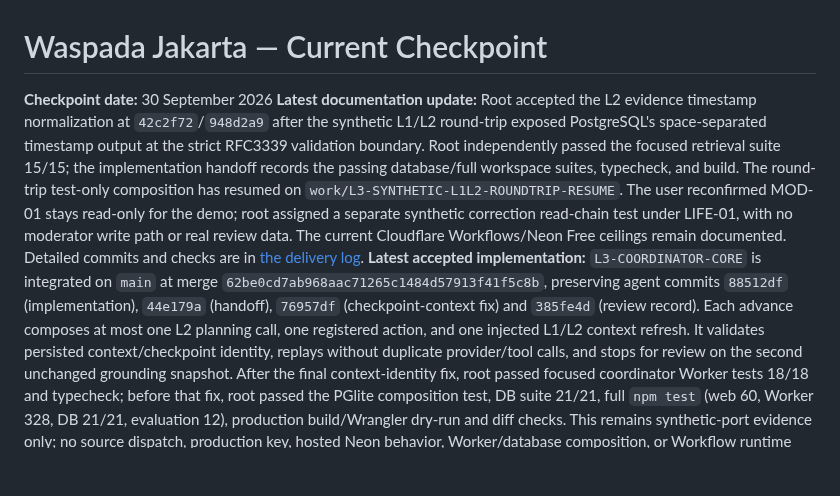
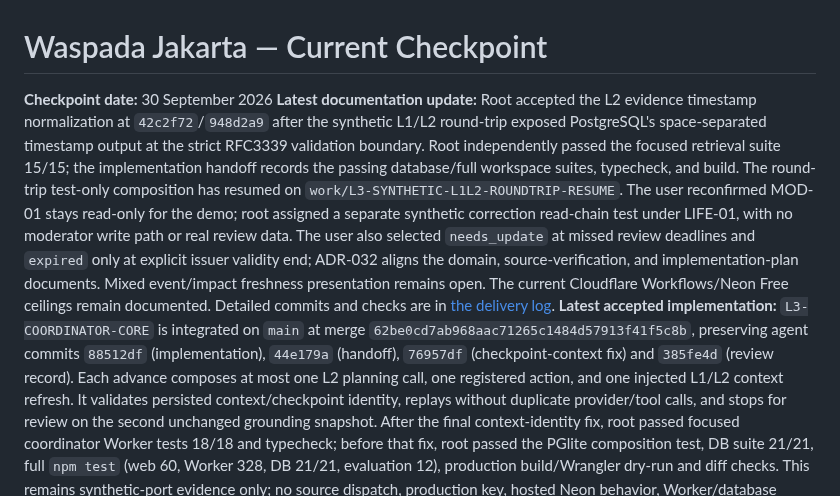
Before and after one commit to Asassinoooo/Waspada-Jakarta, a Markdown page: docs/CURRENT_CHECKPOINT.md, the part around the change. Drawn GitHub-style; blank space fills up the shorter version.

Commit message:
docs(checkpoint): record freshness transition decision

```diff
--- a/docs/CURRENT_CHECKPOINT.md
+++ b/docs/CURRENT_CHECKPOINT.md
@@ -1,7 +1,7 @@
 # Waspada Jakarta — Current Checkpoint
 
 **Checkpoint date:** 30 September 2026
-**Latest documentation update:** Root accepted the L2 evidence timestamp normalization at `42c2f72`/`948d2a9` after the synthetic L1/L2 round-trip exposed PostgreSQL's space-separated timestamp output at the strict RFC3339 validation boundary. Root independently passed the focused retrieval suite 15/15; the implementation handoff records the passing database/full workspace suites, typecheck, and build. The round-trip test-only composition has resumed on `work/L3-SYNTHETIC-L1L2-ROUNDTRIP-RESUME`. The user reconfirmed MOD-01 stays read-only for the demo; root assigned a separate synthetic correction read-chain test under LIFE-01, with no moderator write path or real review data. The current Cloudflare Workflows/Neon Free ceilings remain documented. Detailed commits and checks are in [the delivery log](DELIVERY_LOG.md).
+**Latest documentation update:** Root accepted the L2 evidence timestamp normalization at `42c2f72`/`948d2a9` after the synthetic L1/L2 round-trip exposed PostgreSQL's space-separated timestamp output at the strict RFC3339 validation boundary. Root independently passed the focused retrieval suite 15/15; the implementation handoff records the passing database/full workspace suites, typecheck, and build. The round-trip test-only composition has resumed on `work/L3-SYNTHETIC-L1L2-ROUNDTRIP-RESUME`. The user reconfirmed MOD-01 stays read-only for the demo; root assigned a separate synthetic correction read-chain test under LIFE-01, with no moderator write path or real review data. The user also selected `needs_update` at missed review deadlines and `expired` only at explicit issuer validity end; ADR-032 aligns the domain, source-verification, and implementation-plan documents. Mixed event/impact freshness presentation remains open. The current Cloudflare Workflows/Neon Free ceilings remain documented. Detailed commits and checks are in [the delivery log](DELIVERY_LOG.md).
 **Latest accepted implementation:** `L3-COORDINATOR-CORE` is integrated on `main` at merge `62be0cd7ab968aac71265c1484d57913f41f5c8b`, preserving agent commits `88512df` (implementation), `44e179a` (handoff), `76957df` (checkpoint-context fix) and `385fe4d` (review record). Each advance composes at most one L2 planning call, one registered action, and one injected L1/L2 context refresh. It validates persisted context/checkpoint identity, replays without duplicate provider/tool calls, and stops for review on the second unchanged grounding snapshot. After the final context-identity fix, root passed focused coordinator Worker tests 18/18 and typecheck; before that fix, root passed the PGlite composition test, DB suite 21/21, full `npm test` (web 60, Worker 328, DB 21/21, evaluation 12), production build/Wrangler dry-run and diff checks. This remains synthetic-port evidence only; no source dispatch, production key, hosted Neon behavior, Worker/database composition, or Workflow runtime was verified.
 **Reason:** Since the prior checkpoint, root integrated persisted extraction reuse, reviewed current official source terms, accepted the L3 call-budget boundary, and verified it against the durable ledger. BMKG and ANTARA automation remain disabled pending written permission; PetaBencana remains conditional on confirming deployment, processing, API, privacy and retention fit. Withdrawn versions and all history for an event whose latest version is withdrawn remain hidden. Keep ingestion and model providers synthetic-only while data rights and human-adjudicated cases remain pending.
 **Repository:** `D:\Projects\RPL`
```
